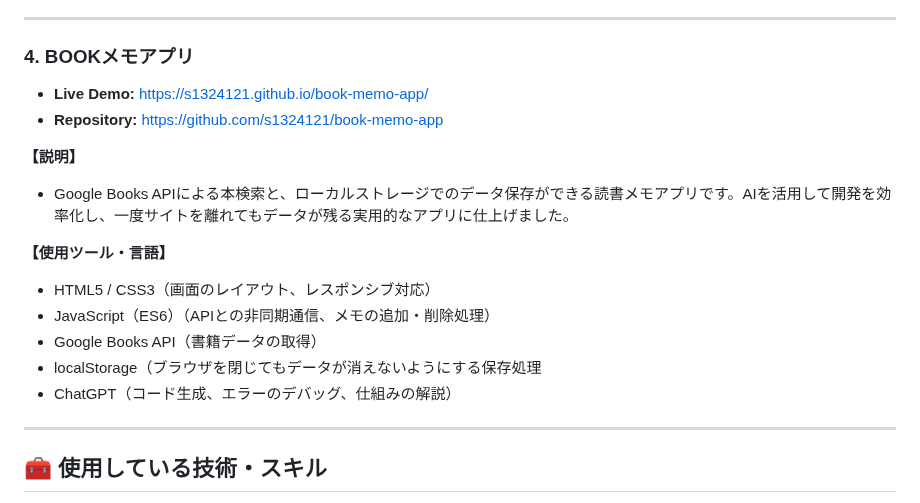
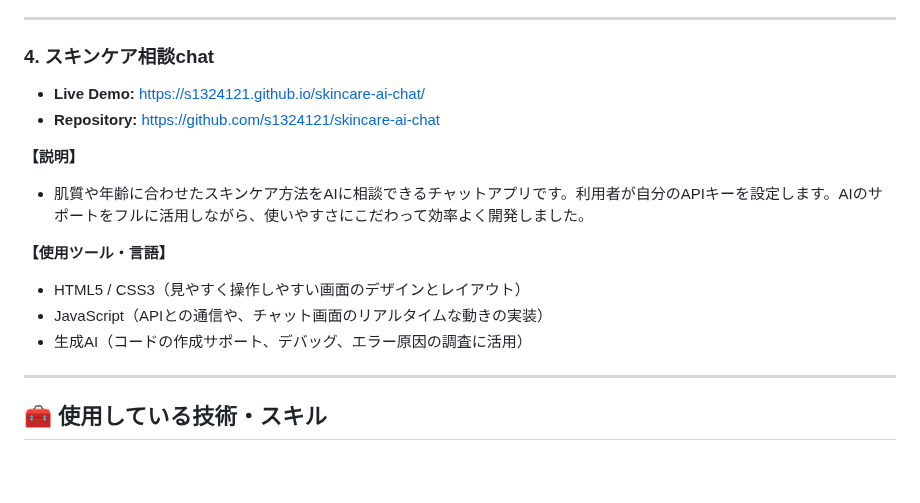
Before and after one commit to s1324121/s1324121.github.io, a Markdown page: README.md, the part around the change. Drawn GitHub-style; blank space fills up the shorter version.

```diff
--- a/README.md
+++ b/README.md
@@ -63,19 +63,17 @@
 
 ---
 
-### 4. BOOKメモアプリ
-* **Live Demo:** https://s1324121.github.io/book-memo-app/
-* **Repository:** https://github.com/s1324121/book-memo-app
+### 4. スキンケア相談chat
+* **Live Demo:** https://s1324121.github.io/skincare-ai-chat/
+* **Repository:** https://github.com/s1324121/skincare-ai-chat
 
 **【説明】**
-* Google Books APIによる本検索と、ローカルストレージでのデータ保存ができる読書メモアプリです。AIを活用して開発を効率化し、一度サイトを離れてもデータが残る実用的なアプリに仕上げました。
+* 肌質や年齢に合わせたスキンケア方法をAIに相談できるチャットアプリです。利用者が自分のAPIキーを設定します。AIのサポートをフルに活用しながら、使いやすさにこだわって効率よく開発しました。
 
 **【使用ツール・言語】**
-* HTML5 / CSS3（画面のレイアウト、レスポンシブ対応）
-* JavaScript（ES6）（APIとの非同期通信、メモの追加・削除処理）
-* Google Books API（書籍データの取得）
-* localStorage（ブラウザを閉じてもデータが消えないようにする保存処理
-* ChatGPT（コード生成、エラーのデバッグ、仕組みの解説）
+ * HTML5 / CSS3（見やすく操作しやすい画面のデザインとレイアウト）
+ * JavaScript（APIとの通信や、チャット画面のリアルタイムな動きの実装）
+ * 生成AI（コードの作成サポート、デバッグ、エラー原因の調査に活用）
 
 ---
 
```
